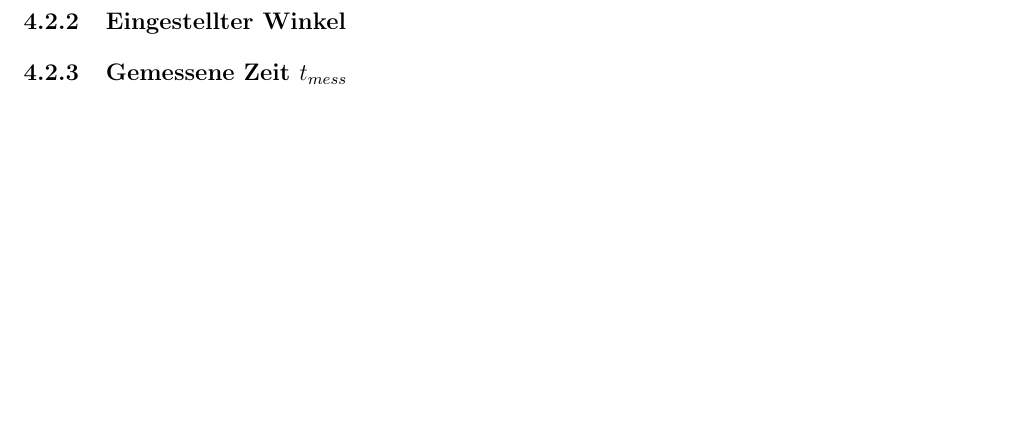
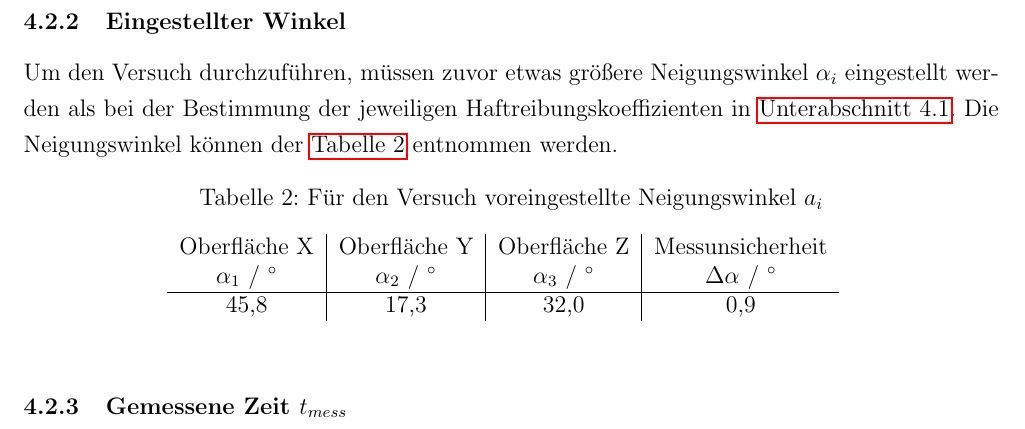
Before and after one commit to BleimundHSBI/Physik-SchiefeEbene, a LaTeX document (main.tex, which reads src/Messdaten.tex, tables/voreingestellteNeigungswinkel.tex): part of page 9 of 11, cut so that both start at the same text, the shorter picture padded with empty space. Compiled offline with pdfLaTeX.

Commit message:
voreingestellter Winkel

```diff
--- a/src/Messdaten.tex
+++ b/src/Messdaten.tex
@@ -41,4 +41,13 @@ Die Messunsicherheit liegt bei dieser Methode bei $\Delta l = \pm X mm$. Für di
 
 \subsubsection{Eingestellter Winkel}
 
+Um den Versuch durchzuführen, müssen zuvor etwas größere Neigungswinkel $\alpha_i$ eingestellt werden als bei der Bestimmung der jeweiligen Haftreibungskoeffizienten in \autoref{chap:MessungHaftreibung}. Die Neigungswinkel können der \autoref{tab:voreingestellterNeigungswinkel} entnommen werden.
+
+\begin{table}[h]
+    \center
+    \caption[]{Für den Versuch voreingestellte Neigungswinkel $a_i$}
+    \input{tables/voreingestellteNeigungswinkel.tex}
+    \label{tab:voreingestellterNeigungswinkel}
+\end{table}
+
 \subsubsection{Gemessene Zeit $t_{mess}$}
--- /dev/null
+++ b/tables/voreingestellteNeigungswinkel.tex
@@ -0,0 +1,5 @@
+\begin{tabular}{c|c|c|c}
+    Oberfläche X & Oberfläche Y & Oberfläche Z & Messunsicherheit \\
+    $\alpha_1$ / $^\circ$ & $\alpha_2$ / $^\circ$  & $\alpha_3$ / $^\circ$ & $\Delta \alpha$ / $^\circ$ \\ \hline
+    45,8 & 17,3 & 32,0 & 0,9
+\end{tabular}
```
Also changed, not shown: src/Messdaten.tex (2 more changed lines).
